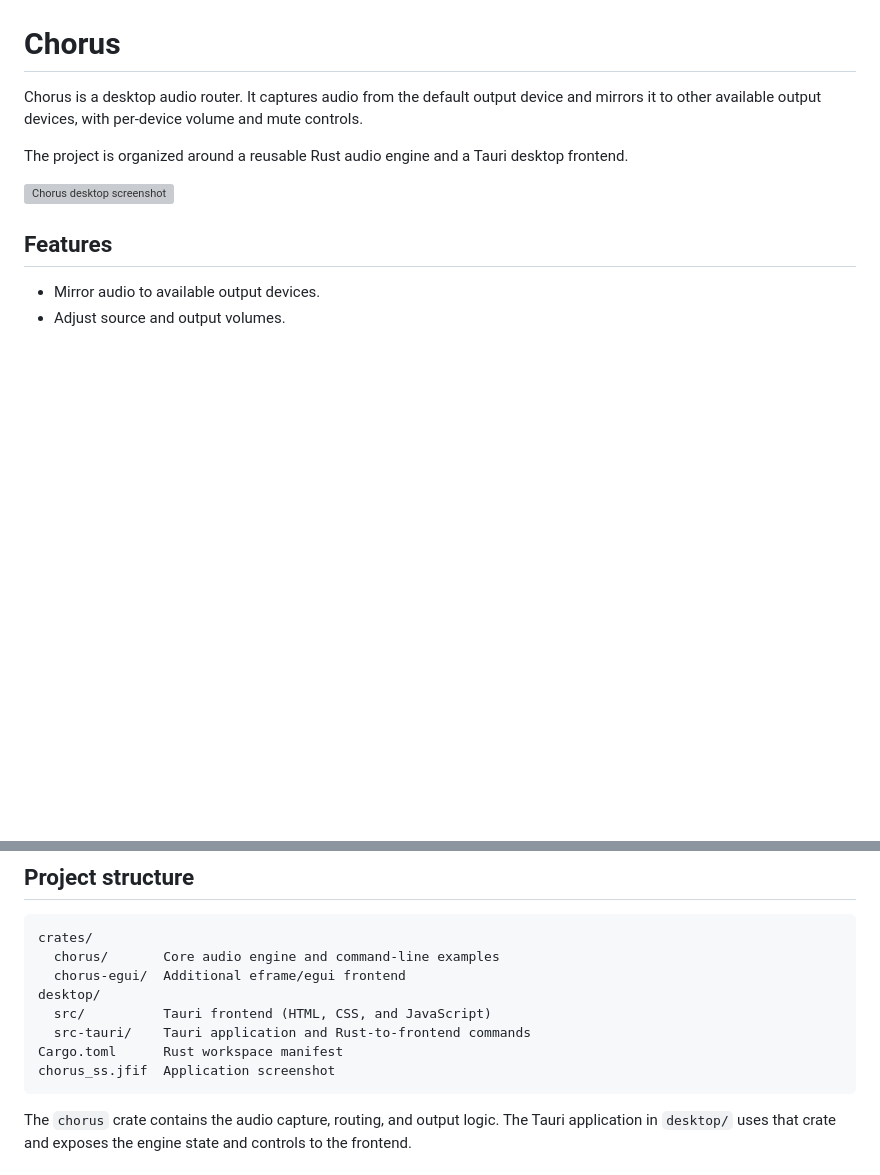
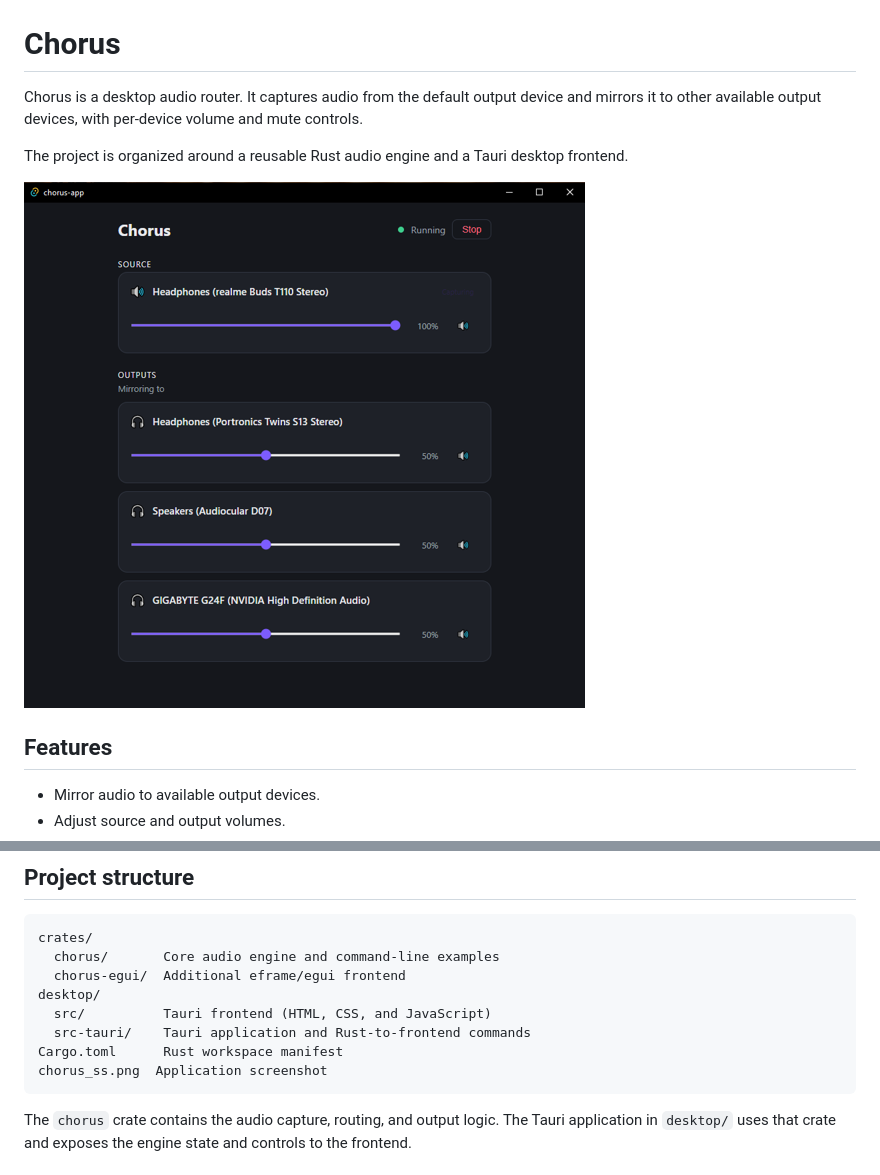
Before and after one commit to arihant-jain8/chorus, a Markdown page: README.md, 2 parts joined by grey strips. Rendered like a GitHub page; pictures changed too: chorus_ss.png (added); blank space fills up the shorter version; grey boxes are pictures that could not be loaded.

````diff
--- a/README.md
+++ b/README.md
@@ -7,7 +7,7 @@ volume and mute controls.
 The project is organized around a reusable Rust audio engine and a Tauri
 desktop frontend.
 
-![Chorus desktop screenshot](chorus_ss.jfif)
+![Chorus desktop screenshot](chorus_ss.png)
 
 ## Features
 
@@ -26,7 +26,7 @@ desktop/
   src/          Tauri frontend (HTML, CSS, and JavaScript)
   src-tauri/    Tauri application and Rust-to-frontend commands
 Cargo.toml      Rust workspace manifest
-chorus_ss.jfif  Application screenshot
+chorus_ss.png  Application screenshot
 ```
 
 The `chorus` crate contains the audio capture, routing, and output logic. The
````
Also changed, not shown: 3 other files.
